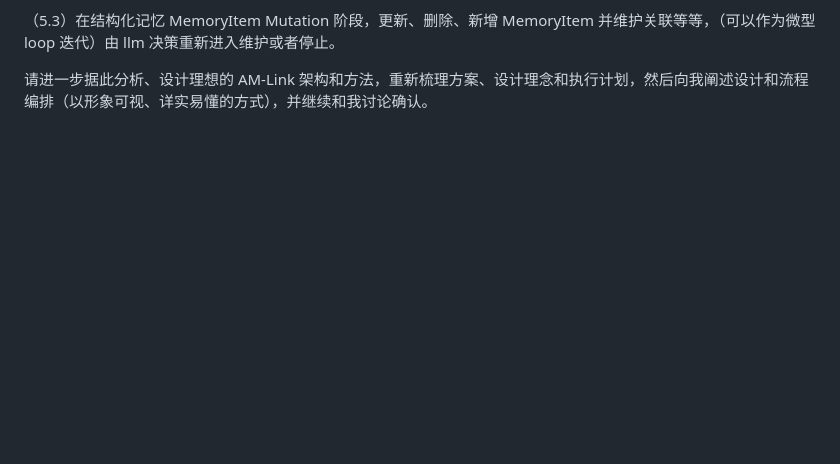
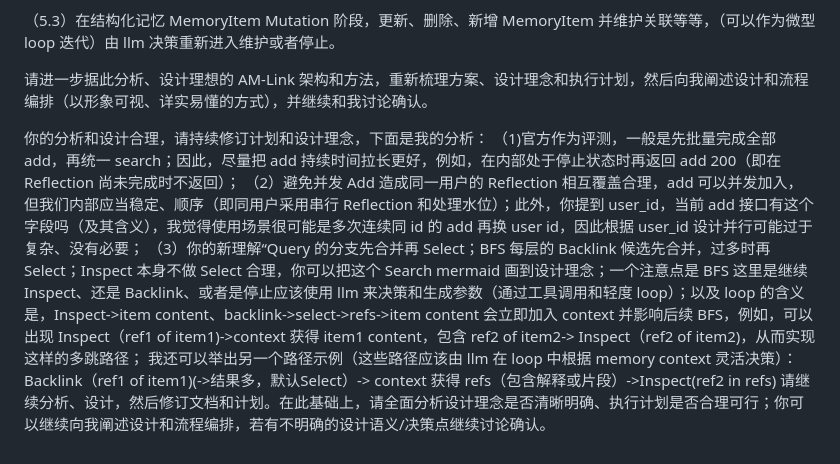
Before and after one commit to Graygoo7529/AM-Link, a Markdown page: Prompts.md, the part around the change. Drawn GitHub-style; blank space fills up the shorter version.

Commit message:
docs：backup prompts

```diff
--- a/Prompts.md
+++ b/Prompts.md
@@ -54,3 +54,11 @@
 （5.3）在结构化记忆 MemoryItem Mutation 阶段，更新、删除、新增 MemoryItem 并维护关联等等，（可以作为微型 loop 迭代）由 llm 决策重新进入维护或者停止。
 
 请进一步据此分析、设计理想的 AM-Link 架构和方法，重新梳理方案、设计理念和执行计划，然后向我阐述设计和流程编排（以形象可视、详实易懂的方式），并继续和我讨论确认。
+
+
+你的分析和设计合理，请持续修订计划和设计理念，下面是我的分析：
+（1)官方作为评测，一般是先批量完成全部 add，再统一 search；因此，尽量把 add 持续时间拉长更好，例如，在内部处于停止状态时再返回 add 200（即在 Reflection 尚未完成时不返回）；
+（2）避免并发 Add 造成同一用户的 Reflection 相互覆盖合理，add 可以并发加入，但我们内部应当稳定、顺序（即同用户采用串行 Reflection 和处理水位）；此外，你提到 user_id，当前 add 接口有这个字段吗（及其含义），我觉得使用场景很可能是多次连续同 id 的 add 再换 user id，因此根据 user_id 设计并行可能过于复杂、没有必要；
+（3）你的新理解“Query 的分支先合并再 Select；BFS 每层的 Backlink 候选先合并，过多时再 Select；Inspect 本身不做 Select 合理，你可以把这个 Search mermaid 画到设计理念；一个注意点是 BFS 这里是继续 Inspect、还是 Backlink、或者是停止应该使用 llm 来决策和生成参数（通过工具调用和轻度 loop）；以及 loop 的含义是，Inspect->item content、backlink->select->refs->item content 会立即加入 context 并影响后续 BFS，例如，可以出现 Inspect（ref1 of item1)->context 获得 item1 content，包含 ref2 of item2-> Inspect（ref2 of item2)，从而实现这样的多跳路径；
+我还可以举出另一个路径示例（这些路径应该由 llm 在 loop 中根据 memory context 灵活决策）： Backlink（ref1 of item1)(->结果多，默认Select）-> context 获得 refs（包含解释或片段）->Inspect(ref2 in refs)
+请继续分析、设计，然后修订文档和计划。在此基础上，请全面分析设计理念是否清晰明确、执行计划是否合理可行；你可以继续向我阐述设计和流程编排，若有不明确的设计语义/决策点继续讨论确认。
```
